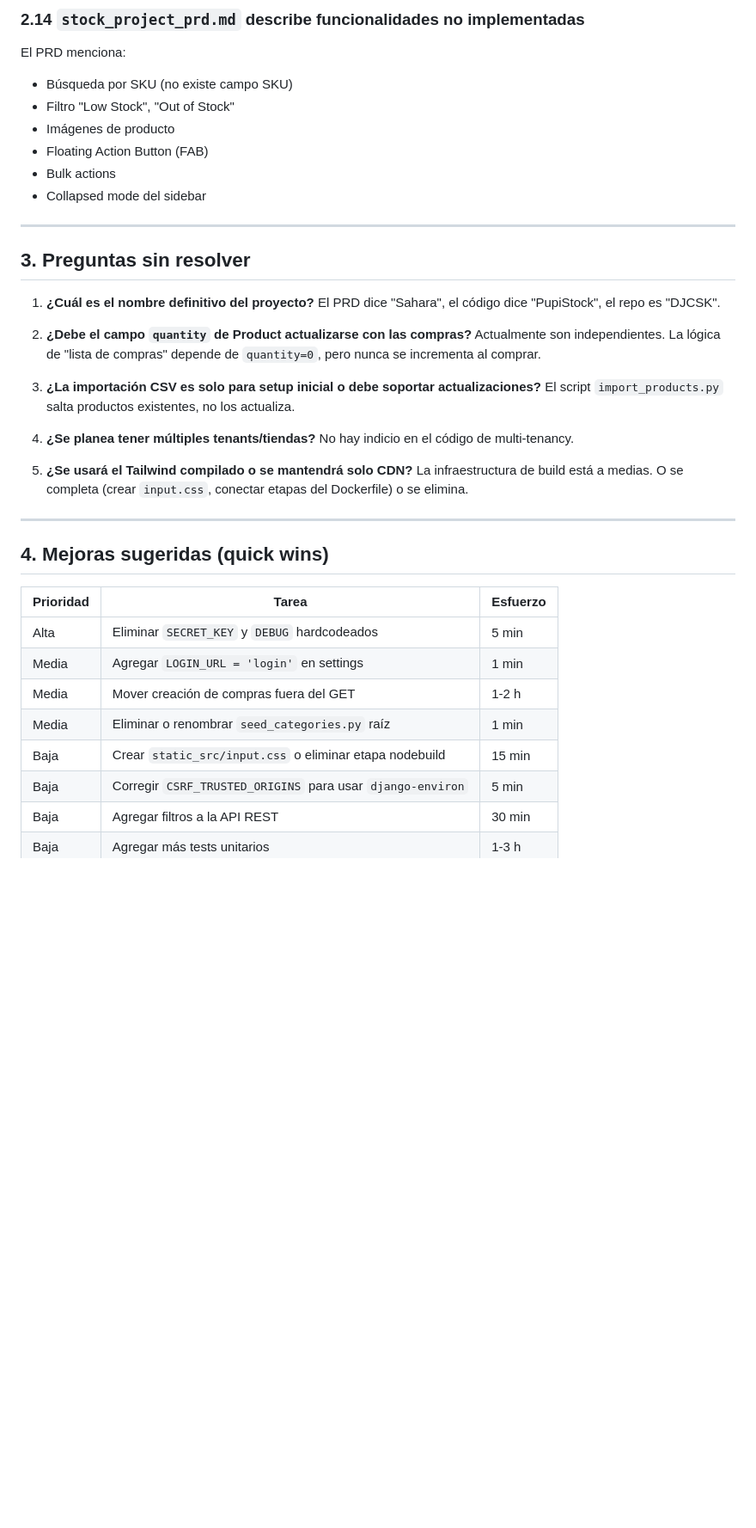
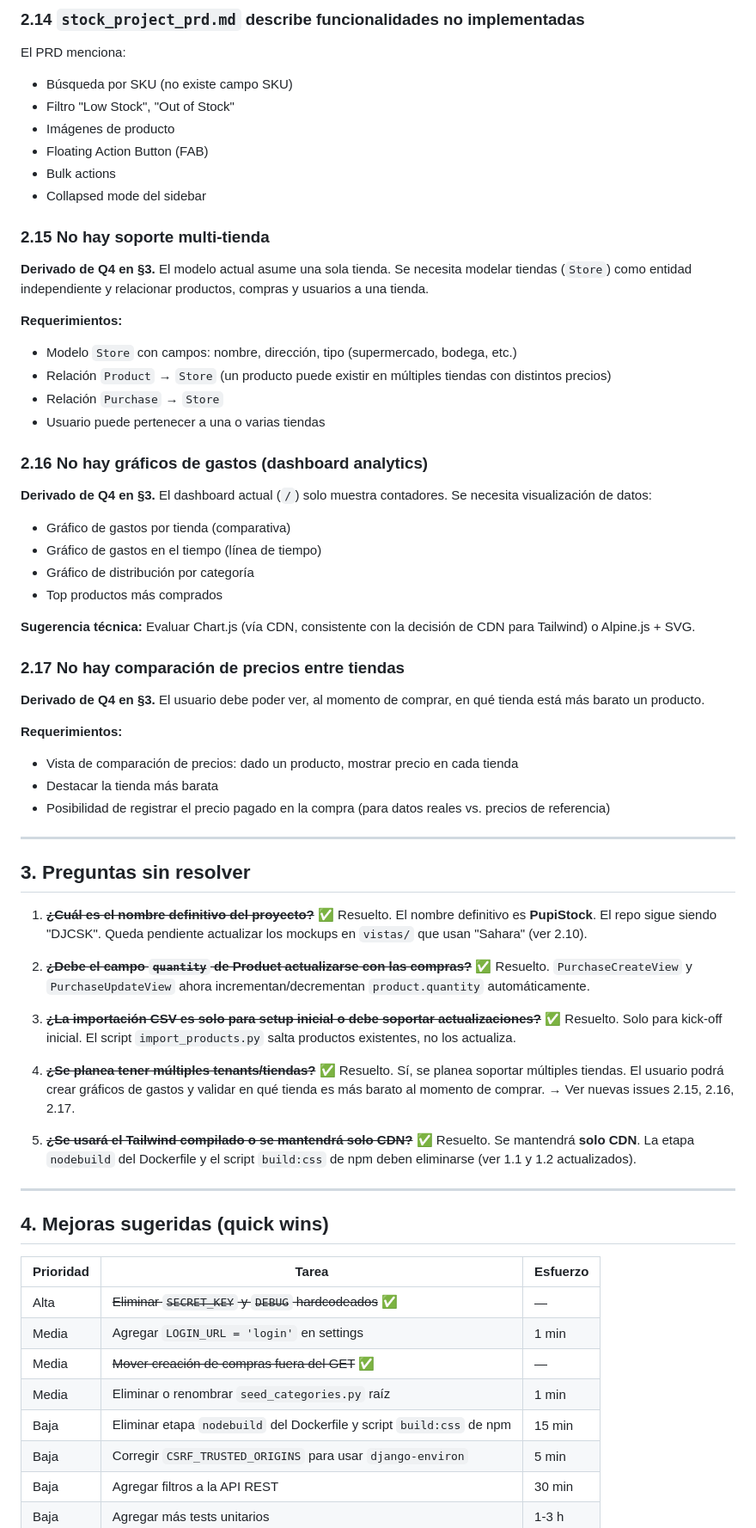
Before and after one commit to DIOLINK/djcsk, a Markdown page: doc/backlog.md, the part around one of its changes. Shown at 86% size. Rendered like a GitHub page; blank space fills up the shorter version.

```diff
--- a/doc/backlog.md
+++ b/doc/backlog.md
@@ -209,19 +165,49 @@ El PRD menciona:
 - Bulk actions
 - Collapsed mode del sidebar
 
+### 2.15 No hay soporte multi-tienda
+
+**Derivado de Q4 en §3.** El modelo actual asume una sola tienda. Se necesita modelar tiendas (`Store`) como entidad independiente y relacionar productos, compras y usuarios a una tienda.
+
+**Requerimientos:**
+- Modelo `Store` con campos: nombre, dirección, tipo (supermercado, bodega, etc.)
+- Relación `Product` → `Store` (un producto puede existir en múltiples tiendas con distintos precios)
+- Relación `Purchase` → `Store`
+- Usuario puede pertenecer a una o varias tiendas
+
+### 2.16 No hay gráficos de gastos (dashboard analytics)
+
+**Derivado de Q4 en §3.** El dashboard actual (`/`) solo muestra contadores. Se necesita visualización de datos:
+
+- Gráfico de gastos por tienda (comparativa)
+- Gráfico de gastos en el tiempo (línea de tiempo)
+- Gráfico de distribución por categoría
+- Top productos más comprados
+
+**Sugerencia técnica:** Evaluar Chart.js (vía CDN, consistente con la decisión de CDN para Tailwind) o Alpine.js + SVG.
+
+### 2.17 No hay comparación de precios entre tiendas
+
+**Derivado de Q4 en §3.** El usuario debe poder ver, al momento de comprar, en qué tienda está más barato un producto.
+
+**Requerimientos:**
+- Vista de comparación de precios: dado un producto, mostrar precio en cada tienda
+- Destacar la tienda más barata
+- Posibilidad de registrar el precio pagado en la compra (para datos reales vs. precios de referencia)
+
 ---
 
 ## 3. Preguntas sin resolver
 
-1. **¿Cuál es el nombre definitivo del proyecto?** El PRD dice "Sahara", el código dice "PupiStock", el repo es "DJCSK".
+1. **~~¿Cuál es el nombre definitivo del proyecto?~~** ✅ Resuelto. El nombre definitivo es **PupiStock**. El repo sigue siendo "DJCSK". Queda pendiente actualizar los mockups en `vistas/` que usan "Sahara" (ver 2.10).
 
-2. **¿Debe el campo `quantity` de Product actualizarse con las compras?** Actualmente son independientes. La lógica de "lista de compras" depende de `quantity=0`, pero nunca se incrementa al comprar.
+2. **~~¿Debe el campo `quantity` de Product actualizarse con las compras?~~** ✅ Resuelto. `PurchaseCreateView` y `PurchaseUpdateView` ahora incrementan/decrementan `product.quantity` automáticamente.
 
-3. **¿La importación CSV es solo para setup inicial o debe soportar actualizaciones?** El script `import_products.py` salta productos existentes, no los actualiza.
+3. **~~¿La importación CSV es solo para setup inicial o debe soportar actualizaciones?~~** ✅ Resuelto. Solo para kick-off inicial. El script `import_products.py` salta productos existentes, no los actualiza.
 
-4. **¿Se planea tener múltiples tenants/tiendas?** No hay indicio en el código de multi-tenancy.
+4. **~~¿Se planea tener múltiples tenants/tiendas?~~** ✅ Resuelto. Sí, se planea soportar múltiples tiendas. El usuario podrá crear gráficos de gastos y validar en qué tienda es más barato al momento de comprar. → Ver nuevas issues 2.15, 2.16, 2.17.
 
-5. **¿Se usará el Tailwind compilado o se mantendrá solo CDN?** La infraestructura de build está a medias. O se completa (crear `input.css`, conectar etapas del Dockerfile) o se elimina.
+5. **~~¿Se usará el Tailwind compilado o se mantendrá solo CDN?~~** ✅ Resuelto. Se mantendrá **solo CDN**. La etapa `nodebuild` del Dockerfile y el script `build:css` de npm deben eliminarse (ver 1.1 y 1.2 actualizados).
 
 ---
 
@@ -229,11 +215,11 @@ El PRD menciona:
 
 | Prioridad | Tarea | Esfuerzo |
 |---|---|---|
-| Alta | Eliminar `SECRET_KEY` y `DEBUG` hardcodeados | 5 min |
+| Alta | ~~Eliminar `SECRET_KEY` y `DEBUG` hardcodeados~~ ✅ | — |
 | Media | Agregar `LOGIN_URL = 'login'` en settings | 1 min |
-| Media | Mover creación de compras fuera del GET | 1-2 h |
+| Media | ~~Mover creación de compras fuera del GET~~ ✅ | — |
 | Media | Eliminar o renombrar `seed_categories.py` raíz | 1 min |
-| Baja | Crear `static_src/input.css` o eliminar etapa nodebuild | 15 min |
+| Baja | Eliminar etapa `nodebuild` del Dockerfile y script `build:css` de npm | 15 min |
 | Baja | Corregir `CSRF_TRUSTED_ORIGINS` para usar `django-environ` | 5 min |
 | Baja | Agregar filtros a la API REST | 30 min |
 | Baja | Agregar más tests unitarios | 1-3 h |
```
Also changed, not shown: other parts of doc/backlog.md (+21 -65 lines).
